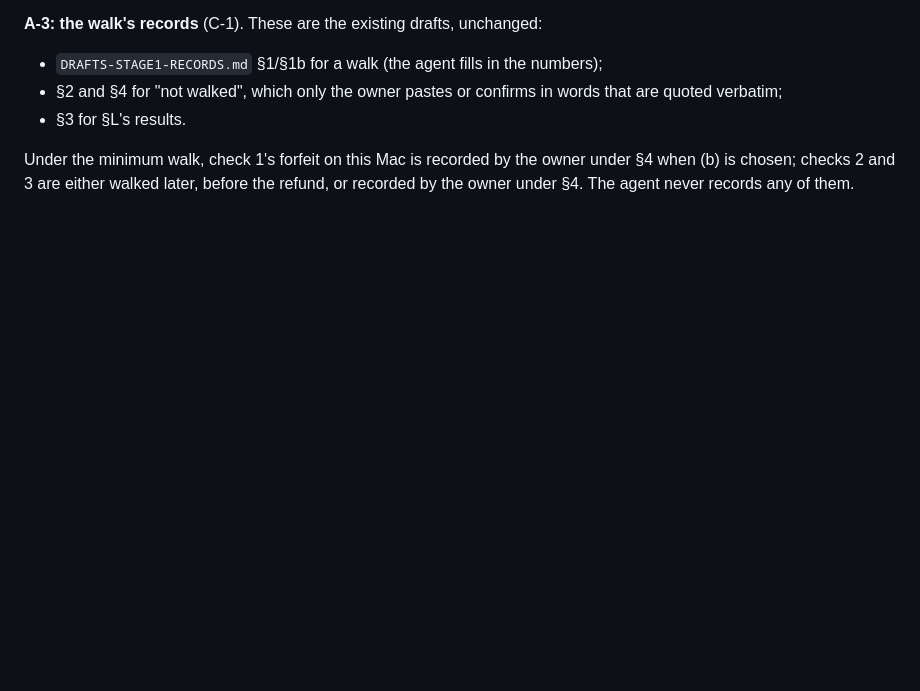
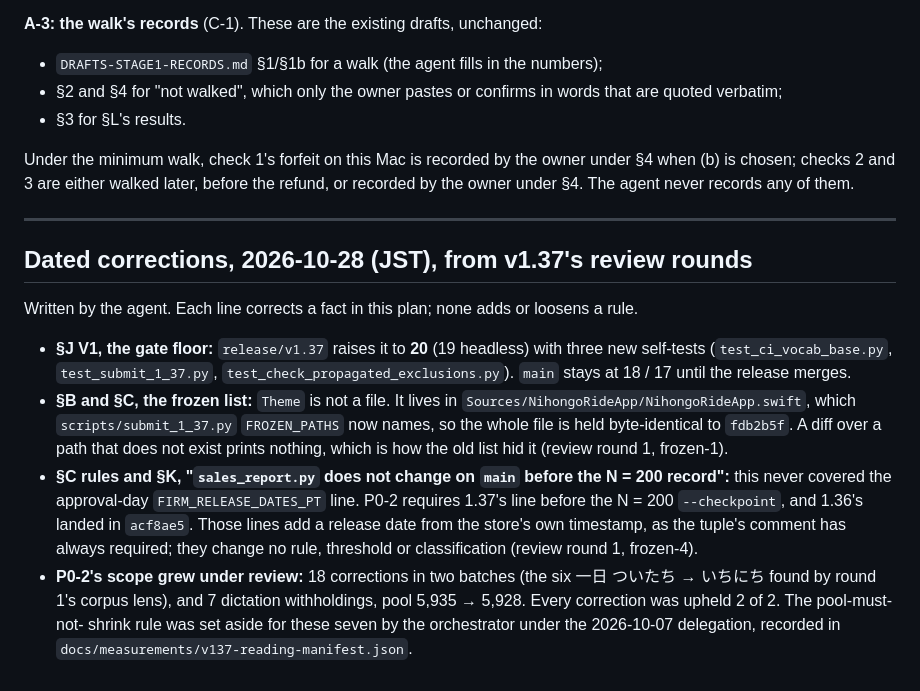
Before and after one commit to JasonYeYuhe/nihongo-ride-app, a Markdown page: docs/PLAN-V1.37.md, the part around the change. Drawn GitHub-style; blank space fills up the shorter version.

Commit message:
docs(v1.37): dated corrections in PLAN-V1.37 (gate floor, where Theme lives, the release-date line, P0-2's grown scope) and the E3 design cites the marker's golden bytes by name
Co-Authored-By: Claude Opus 5.5 <noreply@anthropic.com>

```diff
--- a/docs/PLAN-V1.37.md
+++ b/docs/PLAN-V1.37.md
@@ -603,3 +603,23 @@ Two agy reviews of the draft: Gemini 4 (`docs/evidence/v137-plan/review-gemini-4
 * §3 for §L's results.
 
 Under the minimum walk, check 1's forfeit on this Mac is recorded by the owner under §4 when (b) is chosen; checks 2 and 3 are either walked later, before the refund, or recorded by the owner under §4. The agent never records any of them.
+
+---
+
+## Dated corrections, 2026-10-28 (JST), from v1.37's review rounds
+
+Written by the agent. Each line corrects a fact in this plan; none adds or loosens a rule.
+* **§J V1, the gate floor:** `release/v1.37` raises it to **20** (19 headless) with three new self-tests
+  (`test_ci_vocab_base.py`, `test_submit_1_37.py`, `test_check_propagated_exclusions.py`). `main` stays at 18 / 17 until
+  the release merges.
+* **§B and §C, the frozen list:** `Theme` is not a file. It lives in `Sources/NihongoRideApp/NihongoRideApp.swift`, which
+  `scripts/submit_1_37.py` `FROZEN_PATHS` now names, so the whole file is held byte-identical to `fdb2b5f`. A diff over a
+  path that does not exist prints nothing, which is how the old list hid it (review round 1, frozen-1).
+* **§C rules and §K, "`sales_report.py` does not change on `main` before the N = 200 record":** this never covered the
+  approval-day `FIRM_RELEASE_DATES_PT` line. P0-2 requires 1.37's line before the N = 200 `--checkpoint`, and 1.36's
+  landed in `acf8ae5`. Those lines add a release date from the store's own timestamp, as the tuple's comment has
+  always required; they change no rule, threshold or classification (review round 1, frozen-4).
+* **P0-2's scope grew under review:** 18 corrections in two batches (the six 一日 ついたち → いちにち found by round 1's
+  corpus lens), and 7 dictation withholdings, pool 5,935 → 5,928. Every correction was upheld 2 of 2. The pool-must-not-
+  shrink rule was set aside for these seven by the orchestrator under the 2026-10-07 delegation, recorded in
+  `docs/measurements/v137-reading-manifest.json`.
```
Also changed, not shown: docs/DESIGN-E3-SAMPLER.md (+1 -1 lines).
